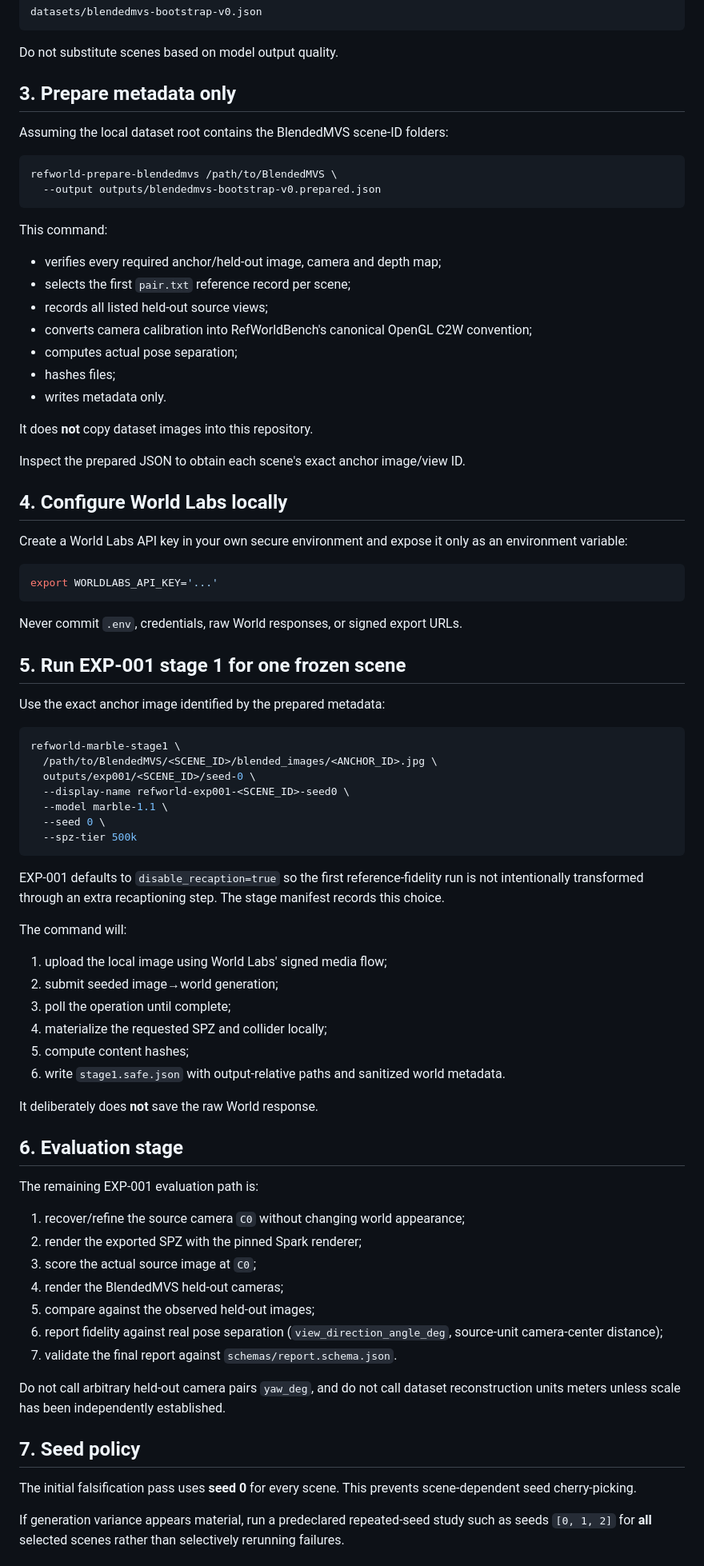
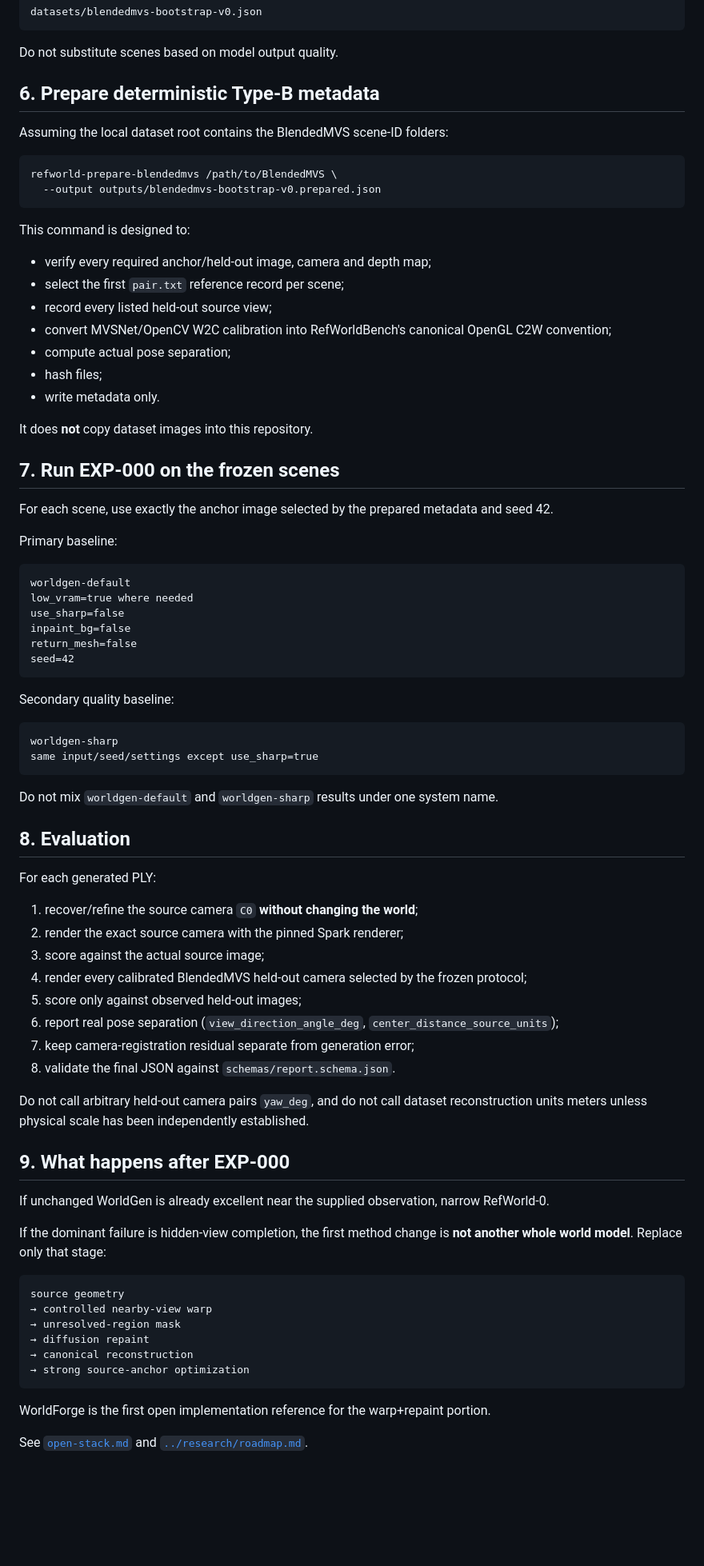
Before and after one commit to in-c0/reference-worlds, a Markdown page: docs/quickstart.md, the part around one of its changes. Shown at 80% size. GitHub-like rendering; blank space fills up the shorter version.

Commit message:
docs: make open WorldGen baseline the default quickstart

````diff
--- a/docs/quickstart.md
+++ b/docs/quickstart.md
@@ -40,7 +160,7 @@ datasets/blendedmvs-bootstrap-v0.json
 
 Do not substitute scenes based on model output quality.
 
-## 3. Prepare metadata only
+## 6. Prepare deterministic Type-B metadata
 
 Assuming the local dataset root contains the BlendedMVS scene-ID folders:
 
@@ -49,74 +169,73 @@ refworld-prepare-blendedmvs /path/to/BlendedMVS \
   --output outputs/blendedmvs-bootstrap-v0.prepared.json
 ```
 
-This command:
+This command is designed to:
 
-- verifies every required anchor/held-out image, camera and depth map;
-- selects the first `pair.txt` reference record per scene;
-- records all listed held-out source views;
-- converts camera calibration into RefWorldBench's canonical OpenGL C2W convention;
-- computes actual pose separation;
-- hashes files;
-- writes metadata only.
+- verify every required anchor/held-out image, camera and depth map;
+- select the first `pair.txt` reference record per scene;
+- record every listed held-out source view;
+- convert MVSNet/OpenCV W2C calibration into RefWorldBench's canonical OpenGL C2W convention;
+- compute actual pose separation;
+- hash files;
+- write metadata only.
 
 It does **not** copy dataset images into this repository.
 
-Inspect the prepared JSON to obtain each scene's exact anchor image/view ID.
+## 7. Run EXP-000 on the frozen scenes
 
-## 4. Configure World Labs locally
+For each scene, use exactly the anchor image selected by the prepared metadata and seed 42.
 
-Create a World Labs API key in your own secure environment and expose it only as an environment variable:
+Primary baseline:
 
-```bash
-export WORLDLABS_API_KEY='...'
+```text
+worldgen-default
+low_vram=true where needed
+use_sharp=false
+inpaint_bg=false
+return_mesh=false
+seed=42
 ```
 
-Never commit `.env`, credentials, raw World responses, or signed export URLs.
+Secondary quality baseline:
 
-## 5. Run EXP-001 stage 1 for one frozen scene
-
-Use the exact anchor image identified by the prepared metadata:
-
-```bash
-refworld-marble-stage1 \
-  /path/to/BlendedMVS/<SCENE_ID>/blended_images/<ANCHOR_ID>.jpg \
-  outputs/exp001/<SCENE_ID>/seed-0 \
-  --display-name refworld-exp001-<SCENE_ID>-seed0 \
-  --model marble-1.1 \
-  --seed 0 \
-  --spz-tier 500k
+```text
+worldgen-sharp
+same input/seed/settings except use_sharp=true
 ```
 
-EXP-001 defaults to `disable_recaption=true` so the first reference-fidelity run is not intentionally transformed through an extra recaptioning step. The stage manifest records this choice.
+Do not mix `worldgen-default` and `worldgen-sharp` results under one system name.
 
-The command will:
+## 8. Evaluation
 
-1. upload the local image using World Labs' signed media flow;
-2. submit seeded image→world generation;
-3. poll the operation until complete;
-4. materialize the requested SPZ and collider locally;
-5. compute content hashes;
-6. write `stage1.safe.json` with output-relative paths and sanitized world metadata.
+For each generated PLY:
 
-It deliberately does **not** save the raw World response.
+1. recover/refine the source camera `C0` **without changing the world**;
+2. render the exact source camera with the pinned Spark renderer;
+3. score against the actual source image;
+4. render every calibrated BlendedMVS held-out camera selected by the frozen protocol;
+5. score only against observed held-out images;
+6. report real pose separation (`view_direction_angle_deg`, `center_distance_source_units`);
+7. keep camera-registration residual separate from generation error;
+8. validate the final JSON against `schemas/report.schema.json`.
 
-## 6. Evaluation stage
+Do not call arbitrary held-out camera pairs `yaw_deg`, and do not call dataset reconstruction units meters unless physical scale has been independently established.
 
-The remaining EXP-001 evaluation path is:
+## 9. What happens after EXP-000
 
-1. recover/refine the source camera `C0` without changing world appearance;
-2. render the exported SPZ with the pinned Spark renderer;
-3. score the actual source image at `C0`;
-4. render the BlendedMVS held-out cameras;
-5. compare against the observed held-out images;
-6. report fidelity against real pose separation (`view_direction_angle_deg`, source-unit camera-center distance);
-7. validate the final report against `schemas/report.schema.json`.
+If unchanged WorldGen is already excellent near the supplied observation, narrow RefWorld-0.
 
-Do not call arbitrary held-out camera pairs `yaw_deg`, and do not call dataset reconstruction units meters unless scale has been independently established.
+If the dominant failure is hidden-view completion, the first method change is **not another whole world model**. Replace only that stage:
 
-## 7. Seed policy
+```text
+source geometry
+→ controlled nearby-view warp
+→ unresolved-region mask
+→ diffusion repaint
+→ canonical reconstruction
+→ strong source-anchor optimization
+```
 
-The initial falsification pass uses **seed 0** for every scene. This prevents scene-dependent seed cherry-picking.
+WorldForge is the first open implementation reference for the warp+repaint portion.
 
-If generation variance appears material, run a predeclared repeated-seed study such as seeds `[0, 1, 2]` for **all** selected scenes rather than selectively rerunning failures.
+See [`open-stack.md`](open-stack.md) and [`../research/roadmap.md`](../research/roadmap.md).
 
````
Also changed, not shown: other parts of docs/quickstart.md (+129 -9 lines).
